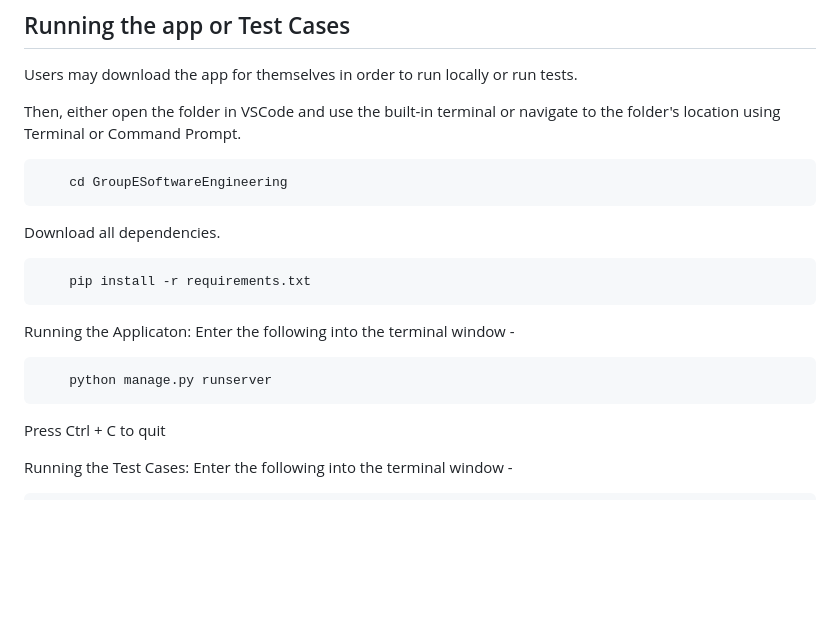
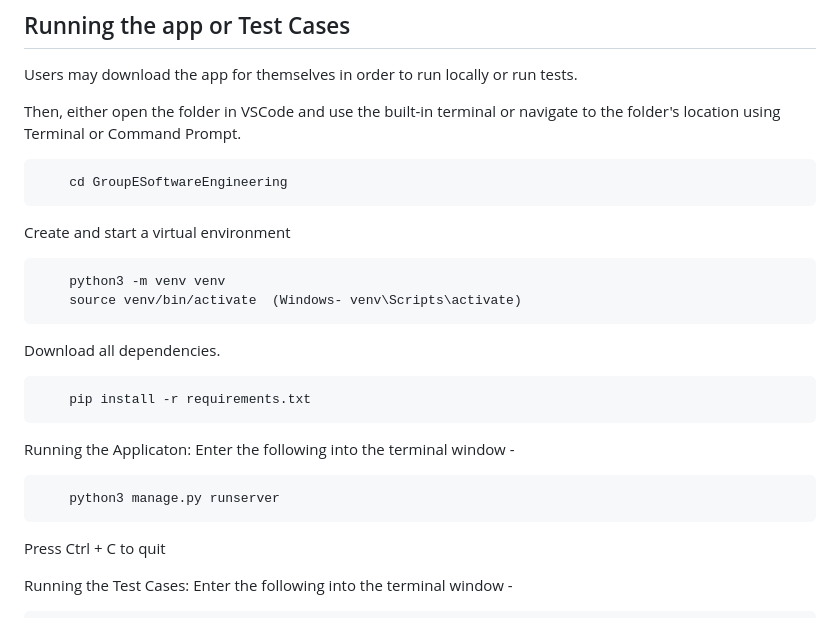
Before and after one commit to AlanAntony1/GroupESoftwareEngineering, a Markdown page: README.md, the part around the change. Rendered like a GitHub page; blank space fills up the shorter version.

````diff
--- a/README.md
+++ b/README.md
@@ -33,6 +33,12 @@ Then, either open the folder in VSCode and use the built-in terminal or navigate
 ```bash
     cd GroupESoftwareEngineering
 ```
+Create and start a virtual environment
+
+```bash
+    python3 -m venv venv
+    source venv/bin/activate  (Windows- venv\Scripts\activate)
+```
 
 Download all dependencies.
 
@@ -42,7 +48,7 @@ Download all dependencies.
 Running the Applicaton: Enter the following into the terminal window -
 
 ```bash
-    python manage.py runserver
+    python3 manage.py runserver
 ```
 Press Ctrl + C to quit
 
````
